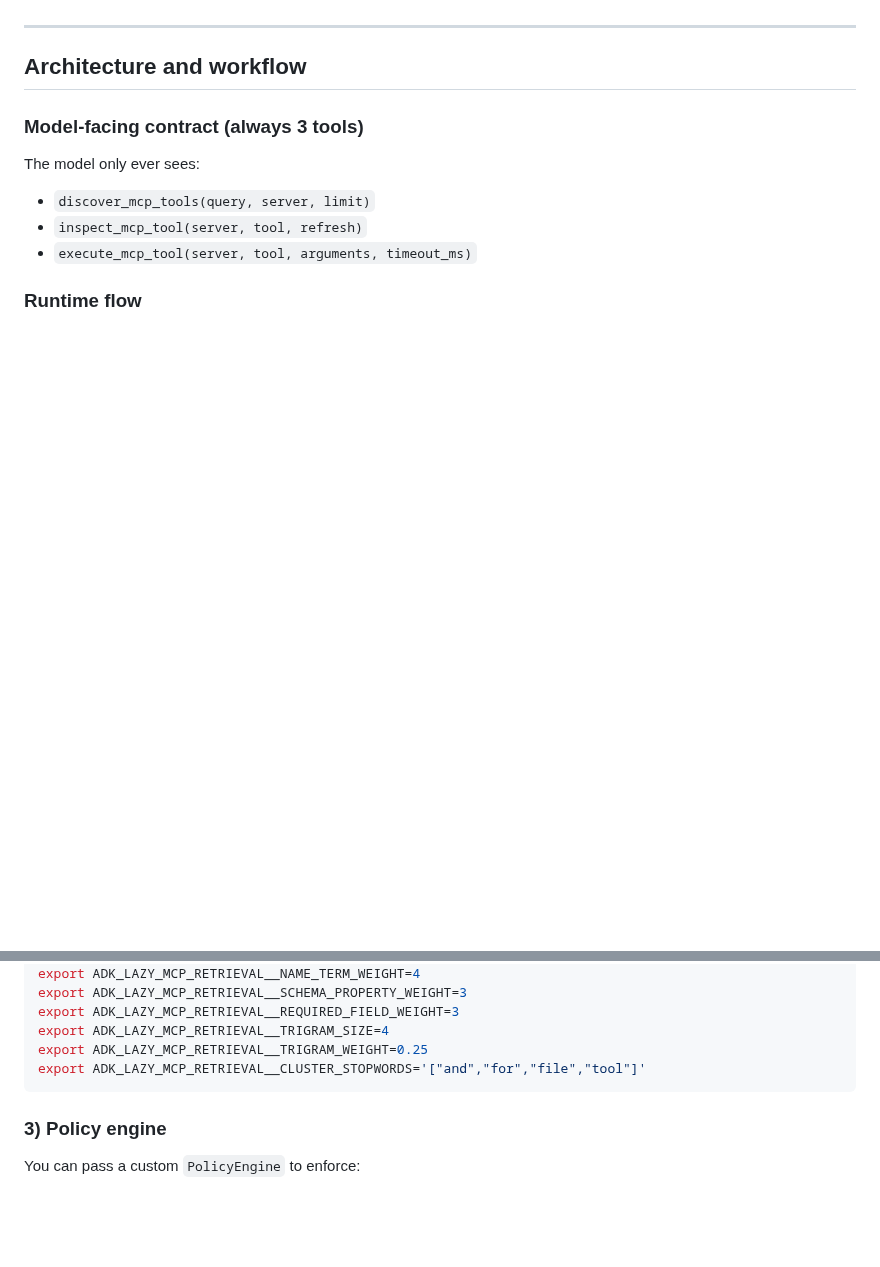
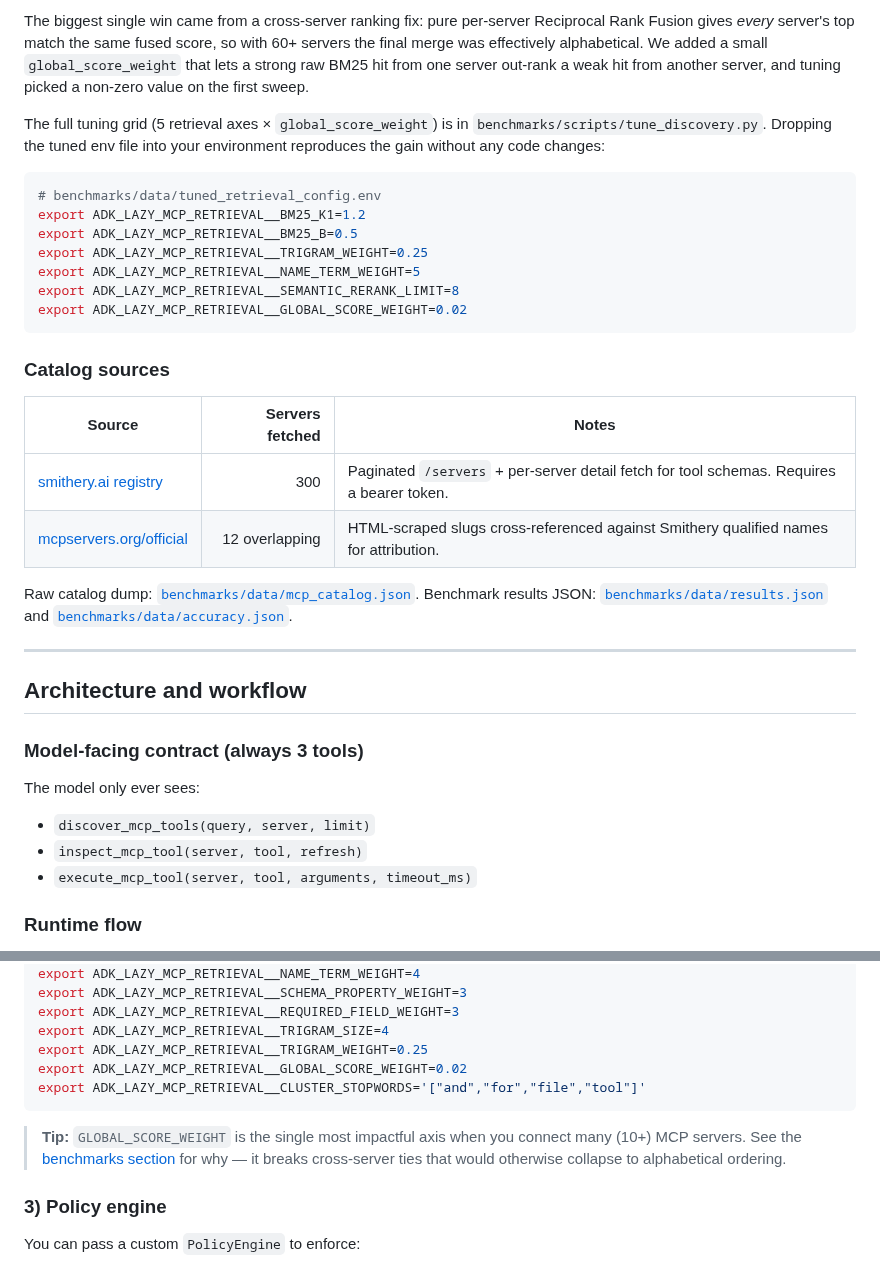
Before and after one commit to avaxML/adk-lazy-mcp, a Markdown page: README.md, 2 parts joined by grey strips. GitHub-like rendering; blank space fills up the shorter version.

````diff
--- a/README.md
+++ b/README.md
@@ -36,3 +116,34 @@ Internally it adds bounded discovery, ranking, caching, per-server concurrency/t
+The biggest single win came from a cross-server ranking fix: pure per-server
+Reciprocal Rank Fusion gives *every* server's top match the same fused score,
+so with 60+ servers the final merge was effectively alphabetical. We added a
+small `global_score_weight` that lets a strong raw BM25 hit from one server
+out-rank a weak hit from another server, and tuning picked a non-zero value on
+the first sweep.
+
+The full tuning grid (5 retrieval axes × `global_score_weight`) is in
+`benchmarks/scripts/tune_discovery.py`. Dropping the tuned env file into your
+environment reproduces the gain without any code changes:
+
+```bash
+# benchmarks/data/tuned_retrieval_config.env
+export ADK_LAZY_MCP_RETRIEVAL__BM25_K1=1.2
+export ADK_LAZY_MCP_RETRIEVAL__BM25_B=0.5
+export ADK_LAZY_MCP_RETRIEVAL__TRIGRAM_WEIGHT=0.25
+export ADK_LAZY_MCP_RETRIEVAL__NAME_TERM_WEIGHT=5
+export ADK_LAZY_MCP_RETRIEVAL__SEMANTIC_RERANK_LIMIT=8
+export ADK_LAZY_MCP_RETRIEVAL__GLOBAL_SCORE_WEIGHT=0.02
+```
+
+### Catalog sources
+
+| Source | Servers fetched | Notes |
+|--------|----------------:|-------|
+| [smithery.ai registry](https://smithery.ai/docs/concepts/registry_search_servers) | 300 | Paginated `/servers` + per-server detail fetch for tool schemas. Requires a bearer token. |
+| [mcpservers.org/official](https://mcpservers.org/official) | 12 overlapping | HTML-scraped slugs cross-referenced against Smithery qualified names for attribution. |
+
+Raw catalog dump: [`benchmarks/data/mcp_catalog.json`](./benchmarks/data/mcp_catalog.json).
+Benchmark results JSON: [`benchmarks/data/results.json`](./benchmarks/data/results.json)
+and [`benchmarks/data/accuracy.json`](./benchmarks/data/accuracy.json).
 
 ---
 
@@ -208,8 +319,14 @@ export ADK_LAZY_MCP_RETRIEVAL__SCHEMA_PROPERTY_WEIGHT=3
 export ADK_LAZY_MCP_RETRIEVAL__REQUIRED_FIELD_WEIGHT=3
 export ADK_LAZY_MCP_RETRIEVAL__TRIGRAM_SIZE=4
 export ADK_LAZY_MCP_RETRIEVAL__TRIGRAM_WEIGHT=0.25
+export ADK_LAZY_MCP_RETRIEVAL__GLOBAL_SCORE_WEIGHT=0.02
 export ADK_LAZY_MCP_RETRIEVAL__CLUSTER_STOPWORDS='["and","for","file","tool"]'
 ```
+
+> **Tip:** `GLOBAL_SCORE_WEIGHT` is the single most impactful axis when you
+> connect many (10+) MCP servers. See the [benchmarks section](#benchmarks) for
+> why — it breaks cross-server ties that would otherwise collapse to
+> alphabetical ordering.
 
 ### 3) Policy engine
 
````
Also changed, not shown: other parts of README.md (+80 -0 lines), benchmarks/README.md (added, +84 -0 lines), benchmarks/plots/accuracy.png (added), benchmarks/plots/latency.png (added), benchmarks/plots/tokens.png (added), 15 other files.
